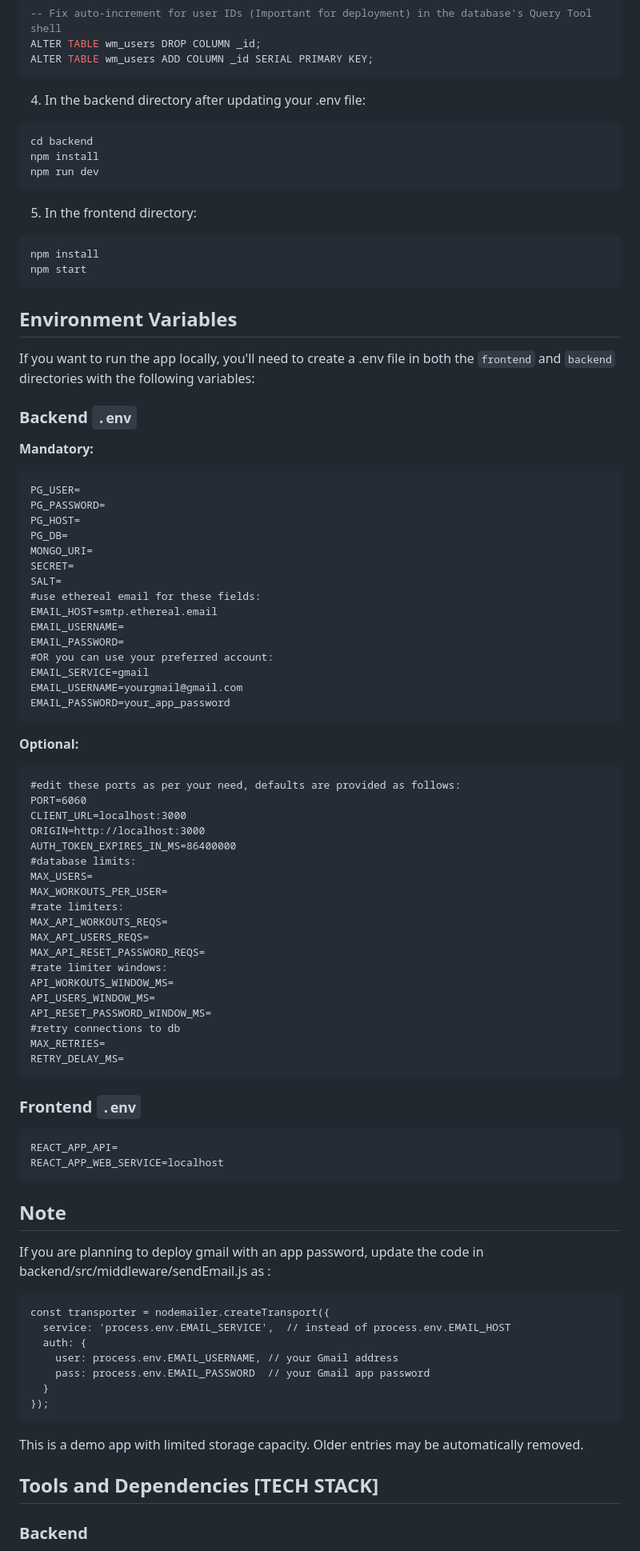
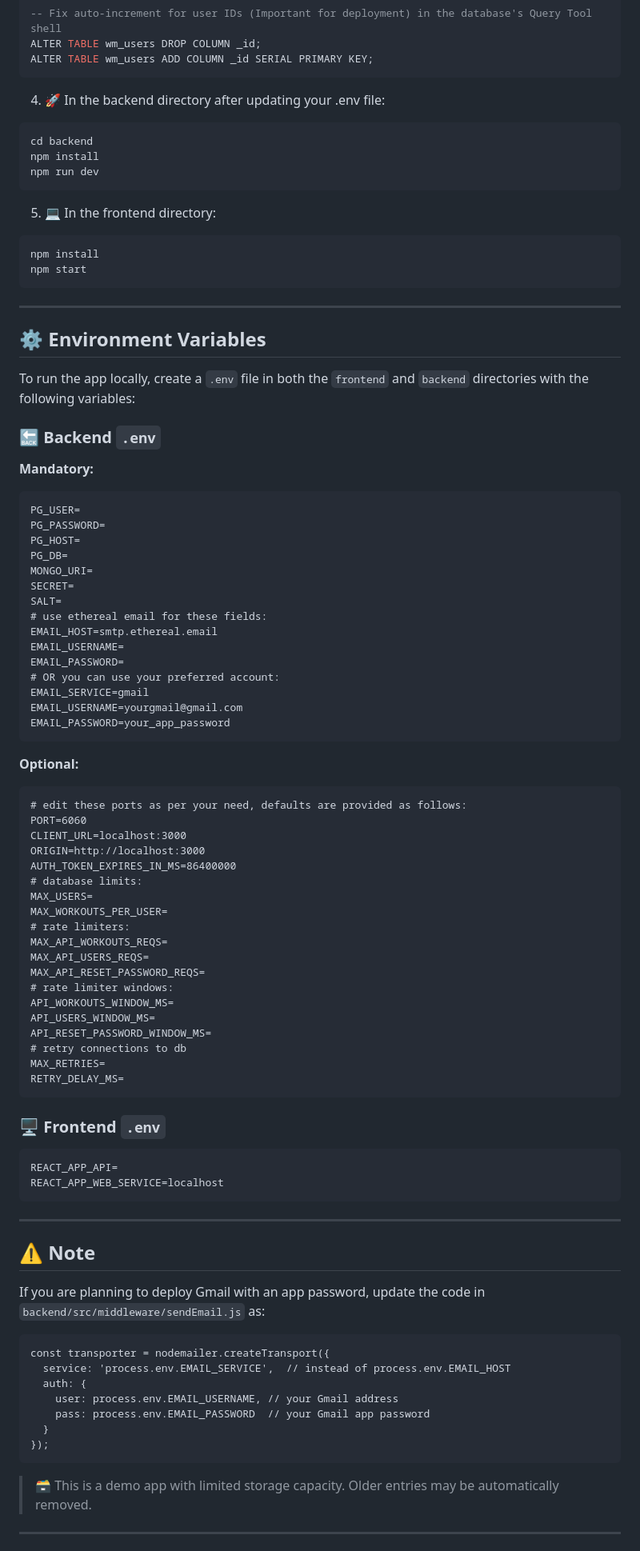
Before and after one commit to taviishii/WorkoutMate, a Markdown page: README.md, the part around one of its changes. Shown at 80% size. GitHub-like rendering.

````diff
--- a/README.md
+++ b/README.md
@@ -76,7 +95,7 @@ ALTER TABLE wm_users DROP COLUMN _id;
 ALTER TABLE wm_users ADD COLUMN _id SERIAL PRIMARY KEY;
 ```
 
-4. In the backend directory after updating your .env file:
+4. 🚀 In the backend directory after updating your .env file:
 
 ```bash
 cd backend
@@ -84,18 +103,20 @@ npm install
 npm run dev
 ```
 
-5. In the frontend directory:
+5. 💻 In the frontend directory:
 
 ```bash
 npm install
 npm start
 ```
 
-## Environment Variables <a name="environment-variables"></a>
+---
 
-If you want to run the app locally, you'll need to create a .env file in both the `frontend` and `backend` directories with the following variables:
+## ⚙️ Environment Variables <a name="environment-variables"></a>
 
-### Backend `.env`
+To run the app locally, create a `.env` file in both the `frontend` and `backend` directories with the following variables:
+
+### 🔙 Backend `.env`
 
 **Mandatory:**
 
@@ -107,11 +128,11 @@ PG_DB=
 MONGO_URI=
 SECRET=
 SALT=
-#use ethereal email for these fields:
+# use ethereal email for these fields:
 EMAIL_HOST=smtp.ethereal.email
 EMAIL_USERNAME=
 EMAIL_PASSWORD=
-#OR you can use your preferred account:
+# OR you can use your preferred account:
 EMAIL_SERVICE=gmail
 EMAIL_USERNAME=yourgmail@gmail.com
 EMAIL_PASSWORD=your_app_password
@@ -120,36 +141,40 @@ EMAIL_PASSWORD=your_app_password
 **Optional:**
 
 ```
-#edit these ports as per your need, defaults are provided as follows:
+# edit these ports as per your need, defaults are provided as follows:
 PORT=6060
 CLIENT_URL=localhost:3000
 ORIGIN=http://localhost:3000
 AUTH_TOKEN_EXPIRES_IN_MS=86400000
-#database limits:
+# database limits:
 MAX_USERS=
 MAX_WORKOUTS_PER_USER=
-#rate limiters:
+# rate limiters:
 MAX_API_WORKOUTS_REQS=
 MAX_API_USERS_REQS=
 MAX_API_RESET_PASSWORD_REQS=
-#rate limiter windows:
+# rate limiter windows:
 API_WORKOUTS_WINDOW_MS=
 API_USERS_WINDOW_MS=
 API_RESET_PASSWORD_WINDOW_MS=
-#retry connections to db
+# retry connections to db
 MAX_RETRIES=
 RETRY_DELAY_MS=
 ```
 
-### Frontend `.env`
+### 🖥️ Frontend `.env`
 
 ```
 REACT_APP_API=
 REACT_APP_WEB_SERVICE=localhost
 ```
 
-## Note
-If you are planning to deploy gmail with an app password, update the code in backend/src/middleware/sendEmail.js as :
+---
+
+## ⚠️ Note
+
+If you are planning to deploy Gmail with an app password, update the code in `backend/src/middleware/sendEmail.js` as:
+
 ```
 const transporter = nodemailer.createTransport({
   service: 'process.env.EMAIL_SERVICE',  // instead of process.env.EMAIL_HOST
@@ -159,9 +184,8 @@ const transporter = nodemailer.createTransport({
   }
 });
 ```
-This is a demo app with limited storage capacity. Older entries may be automatically removed.
 
-## Tools and Dependencies \[TECH STACK] <a name="tools"></a>
+> 🗃️ This is a demo app with limited storage capacity. Older entries may be automatically removed.
 
-### Backend
+---
 
````
Also changed, not shown: other parts of README.md (+76 -47 lines).
